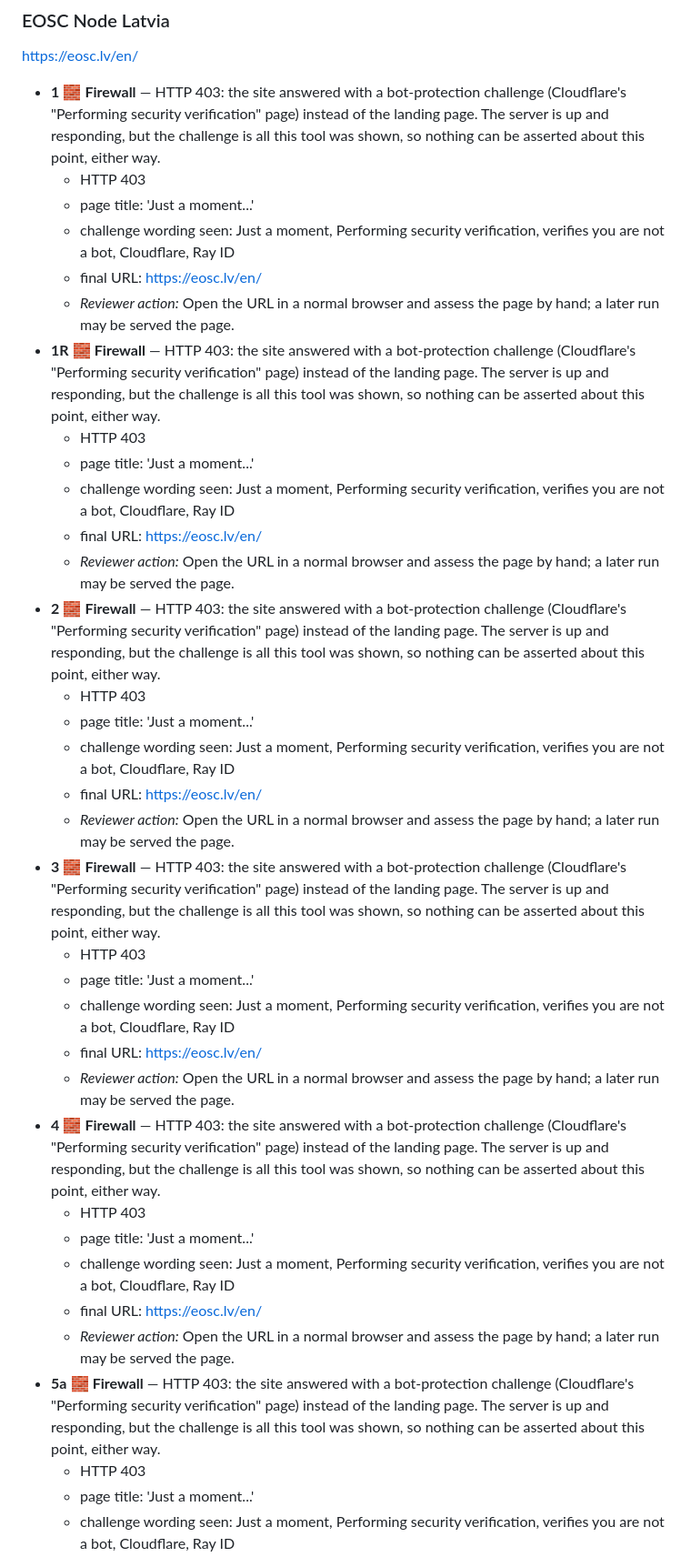
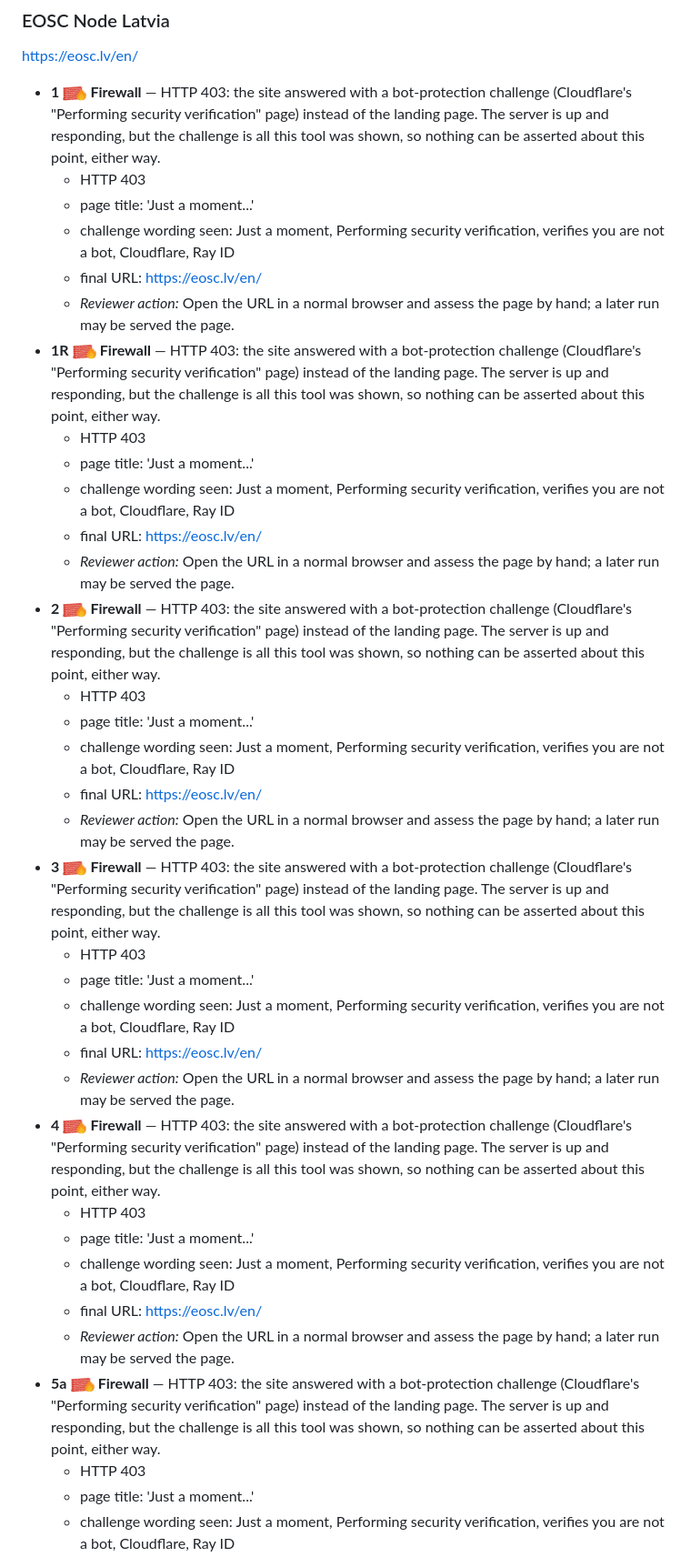
Before and after one commit to marioreale/eosc-basic-compliance, a Markdown page: results/results.md, the part around one of its changes. Shown at 91% size. GitHub-like rendering; pictures changed too: results/firewall-icon.png (added).

```diff
--- a/results/results.md
+++ b/results/results.md
@@ -898,37 +898,37 @@ The NLP itself is in English. Other pages need not be, except for the informatio
 ### EOSC Node Latvia
 <https://eosc.lv/en/>
 
-- **1** 🧱 **Firewall** — HTTP 403: the site answered with a bot-protection challenge (Cloudflare's "Performing security verification" page) instead of the landing page. The server is up and responding, but the challenge is all this tool was shown, so nothing can be asserted about this point, either way.
+- **1** <img src="firewall-icon.png" alt="" height="16"> **Firewall** — HTTP 403: the site answered with a bot-protection challenge (Cloudflare's "Performing security verification" page) instead of the landing page. The server is up and responding, but the challenge is all this tool was shown, so nothing can be asserted about this point, either way.
   - HTTP 403
   - page title: 'Just a moment...'
   - challenge wording seen: Just a moment, Performing security verification, verifies you are not a bot, Cloudflare, Ray ID
   - final URL: https://eosc.lv/en/
   - *Reviewer action:* Open the URL in a normal browser and assess the page by hand; a later run may be served the page.
-- **1R** 🧱 **Firewall** — HTTP 403: the site answered with a bot-protection challenge (Cloudflare's "Performing security verification" page) instead of the landing page. The server is up and responding, but the challenge is all this tool was shown, so nothing can be asserted about this point, either way.
+- **1R** <img src="firewall-icon.png" alt="" height="16"> **Firewall** — HTTP 403: the site answered with a bot-protection challenge (Cloudflare's "Performing security verification" page) instead of the landing page. The server is up and responding, but the challenge is all this tool was shown, so nothing can be asserted about this point, either way.
   - HTTP 403
   - page title: 'Just a moment...'
   - challenge wording seen: Just a moment, Performing security verification, verifies you are not a bot, Cloudflare, Ray ID
   - final URL: https://eosc.lv/en/
   - *Reviewer action:* Open the URL in a normal browser and assess the page by hand; a later run may be served the page.
-- **2** 🧱 **Firewall** — HTTP 403: the site answered with a bot-protection challenge (Cloudflare's "Performing security verification" page) instead of the landing page. The server is up and responding, but the challenge is all this tool was shown, so nothing can be asserted about this point, either way.
+- **2** <img src="firewall-icon.png" alt="" height="16"> **Firewall** — HTTP 403: the site answered with a bot-protection challenge (Cloudflare's "Performing security verification" page) instead of the landing page. The server is up and responding, but the challenge is all this tool was shown, so nothing can be asserted about this point, either way.
   - HTTP 403
   - page title: 'Just a moment...'
   - challenge wording seen: Just a moment, Performing security verification, verifies you are not a bot, Cloudflare, Ray ID
   - final URL: https://eosc.lv/en/
   - *Reviewer action:* Open the URL in a normal browser and assess the page by hand; a later run may be served the page.
-- **3** 🧱 **Firewall** — HTTP 403: the site answered with a bot-protection challenge (Cloudflare's "Performing security verification" page) instead of the landing page. The server is up and responding, but the challenge is all this tool was shown, so nothing can be asserted about this point, either way.
+- **3** <img src="firewall-icon.png" alt="" height="16"> **Firewall** — HTTP 403: the site answered with a bot-protection challenge (Cloudflare's "Performing security verification" page) instead of the landing page. The server is up and responding, but the challenge is all this tool was shown, so nothing can be asserted about this point, either way.
   - HTTP 403
   - page title: 'Just a moment...'
   - challenge wording seen: Just a moment, Performing security verification, verifies you are not a bot, Cloudflare, Ray ID
   - final URL: https://eosc.lv/en/
   - *Reviewer action:* Open the URL in a normal browser and assess the page by hand; a later run may be served the page.
-- **4** 🧱 **Firewall** — HTTP 403: the site answered with a bot-protection challenge (Cloudflare's "Performing security verification" page) instead of the landing page. The server is up and responding, but the challenge is all this tool was shown, so nothing can be asserted about this point, either way.
+- **4** <img src="firewall-icon.png" alt="" height="16"> **Firewall** — HTTP 403: the site answered with a bot-protection challenge (Cloudflare's "Performing security verification" page) instead of the landing page. The server is up and responding, but the challenge is all this tool was shown, so nothing can be asserted about this point, either way.
   - HTTP 403
   - page title: 'Just a moment...'
   - challenge wording seen: Just a moment, Performing security verification, verifies you are not a bot, Cloudflare, Ray ID
   - final URL: https://eosc.lv/en/
   - *Reviewer action:* Open the URL in a normal browser and assess the page by hand; a later run may be served the page.
-- **5a** 🧱 **Firewall** — HTTP 403: the site answered with a bot-protection challenge (Cloudflare's "Performing security verification" page) instead of the landing page. The server is up and responding, but the challenge is all this tool was shown, so nothing can be asserted about this point, either way.
+- **5a** <img src="firewall-icon.png" alt="" height="16"> **Firewall** — HTTP 403: the site answered with a bot-protection challenge (Cloudflare's "Performing security verification" page) instead of the landing page. The server is up and responding, but the challenge is all this tool was shown, so nothing can be asserted about this point, either way.
   - HTTP 403
   - page title: 'Just a moment...'
   - challenge wording seen: Just a moment, Performing security verification, verifies you are not a bot, Cloudflare, Ray ID
```
Also changed, not shown: other parts of results/results.md (+9 -9 lines), docs/ANALYSIS-WORKFLOW.md (+3 -2 lines), 2 other files.
